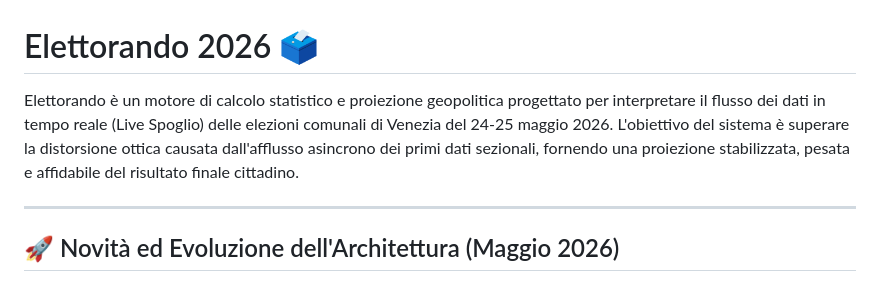
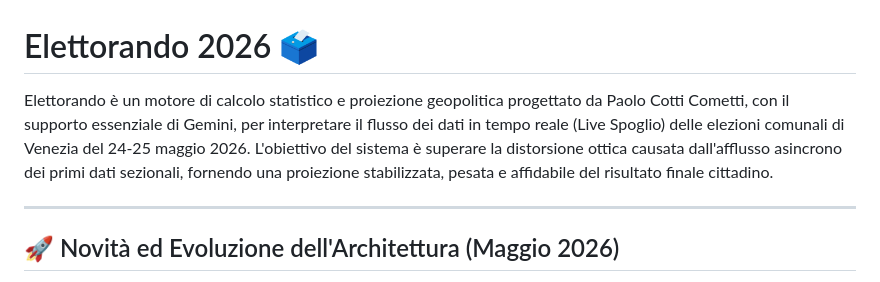
Before and after one commit to paolocc73/elettorando, a Markdown page: README.md, the part around the change. GitHub-like rendering.

```diff
--- a/README.md
+++ b/README.md
@@ -1,6 +1,6 @@
 # Elettorando 2026 🗳️
 
-Elettorando è un motore di calcolo statistico e proiezione geopolitica progettato per interpretare il flusso dei dati in tempo reale (Live Spoglio) delle elezioni comunali di Venezia del 24-25 maggio 2026. L'obiettivo del sistema è superare la distorsione ottica causata dall'afflusso asincrono dei primi dati sezionali, fornendo una proiezione stabilizzata, pesata e affidabile del risultato finale cittadino.
+Elettorando è un motore di calcolo statistico e proiezione geopolitica progettato da Paolo Cotti Cometti, con il supporto essenziale di Gemini, per interpretare il flusso dei dati in tempo reale (Live Spoglio) delle elezioni comunali di Venezia del 24-25 maggio 2026. L'obiettivo del sistema è superare la distorsione ottica causata dall'afflusso asincrono dei primi dati sezionali, fornendo una proiezione stabilizzata, pesata e affidabile del risultato finale cittadino.
 
 ---
 
```
